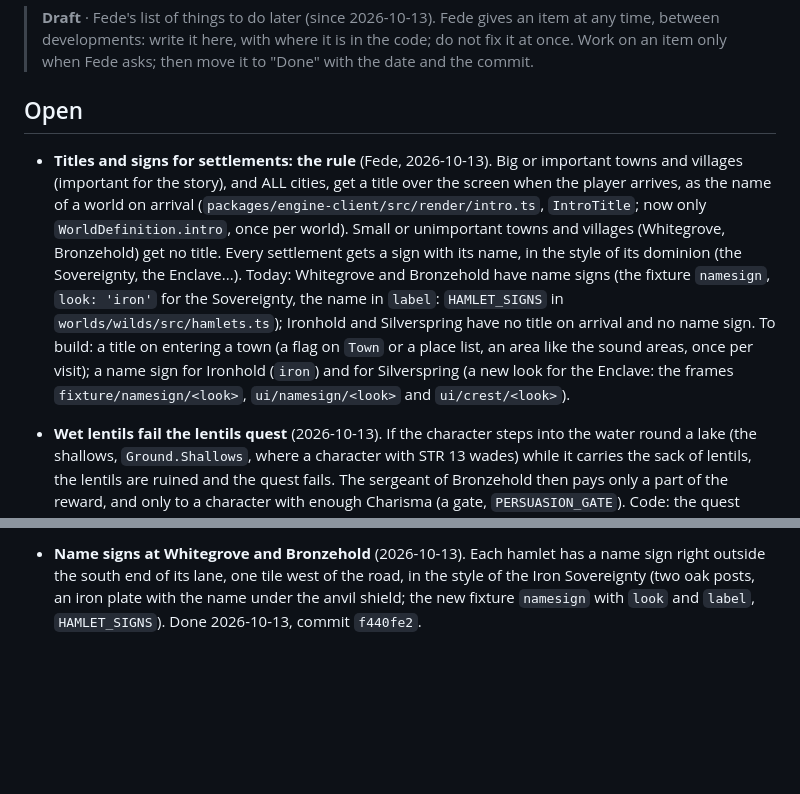
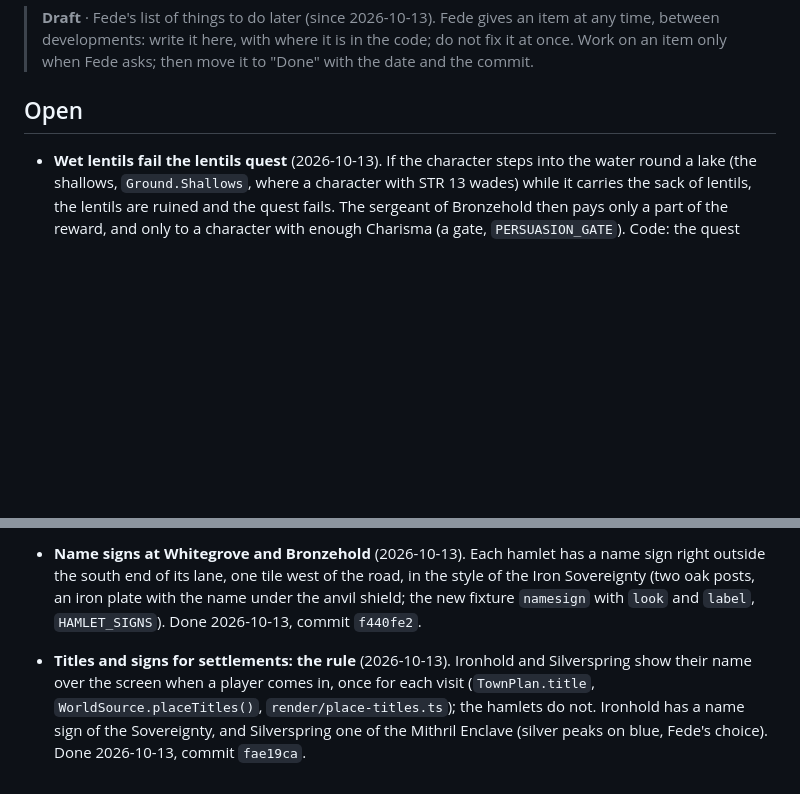
Before and after one commit to FedeIII/game, a Markdown page: docs/drafts/todo.md, 2 parts joined by grey strips. GitHub-like rendering; blank space fills up the shorter version.

Commit message:
Mark done in the to-do list: Titles and signs for settlements: the rule
Co-Authored-By: Claude Opus 5.5 <noreply@anthropic.com>

```diff
--- a/docs/drafts/todo.md
+++ b/docs/drafts/todo.md
@@ -5,18 +5,6 @@
 > item only when Fede asks; then move it to "Done" with the date and the commit.
 
 ## Open
-
-- **Titles and signs for settlements: the rule** (Fede, 2026-10-13). Big or important towns and
-  villages (important for the story), and ALL cities, get a title over the screen when the player
-  arrives, as the name of a world on arrival (`packages/engine-client/src/render/intro.ts`, `IntroTitle`;
-  now only `WorldDefinition.intro`, once per world). Small or unimportant towns and villages
-  (Whitegrove, Bronzehold) get no title. Every settlement gets a sign with its name, in the style of
-  its dominion (the Sovereignty, the Enclave...). Today: Whitegrove and Bronzehold have name signs
-  (the fixture `namesign`, `look: 'iron'` for the Sovereignty, the name in `label`: `HAMLET_SIGNS` in
-  `worlds/wilds/src/hamlets.ts`); Ironhold and Silverspring have no title on arrival and no name sign.
-  To build: a title on entering a town (a flag on `Town` or a place list, an area like the sound areas,
-  once per visit); a name sign for Ironhold (`iron`) and for Silverspring (a new look for the Enclave:
-  the frames `fixture/namesign/<look>`, `ui/namesign/<look>` and `ui/crest/<look>`).
 
 - **Wet lentils fail the lentils quest** (2026-10-13). If the character steps into the water round a
   lake (the shallows, `Ground.Shallows`, where a character with STR 13 wades) while it carries the sack
@@ -147,3 +135,9 @@
   the south end of its lane, one tile west of the road, in the style of the Iron Sovereignty (two oak
   posts, an iron plate with the name under the anvil shield; the new fixture `namesign` with `look` and
   `label`, `HAMLET_SIGNS`). Done 2026-10-13, commit `f440fe2`.
+
+- **Titles and signs for settlements: the rule** (2026-10-13). Ironhold and Silverspring show their
+  name over the screen when a player comes in, once for each visit (`TownPlan.title`,
+  `WorldSource.placeTitles()`, `render/place-titles.ts`); the hamlets do not. Ironhold has a name sign
+  of the Sovereignty, and Silverspring one of the Mithril Enclave (silver peaks on blue, Fede's choice).
+  Done 2026-10-13, commit `fae19ca`.
```
